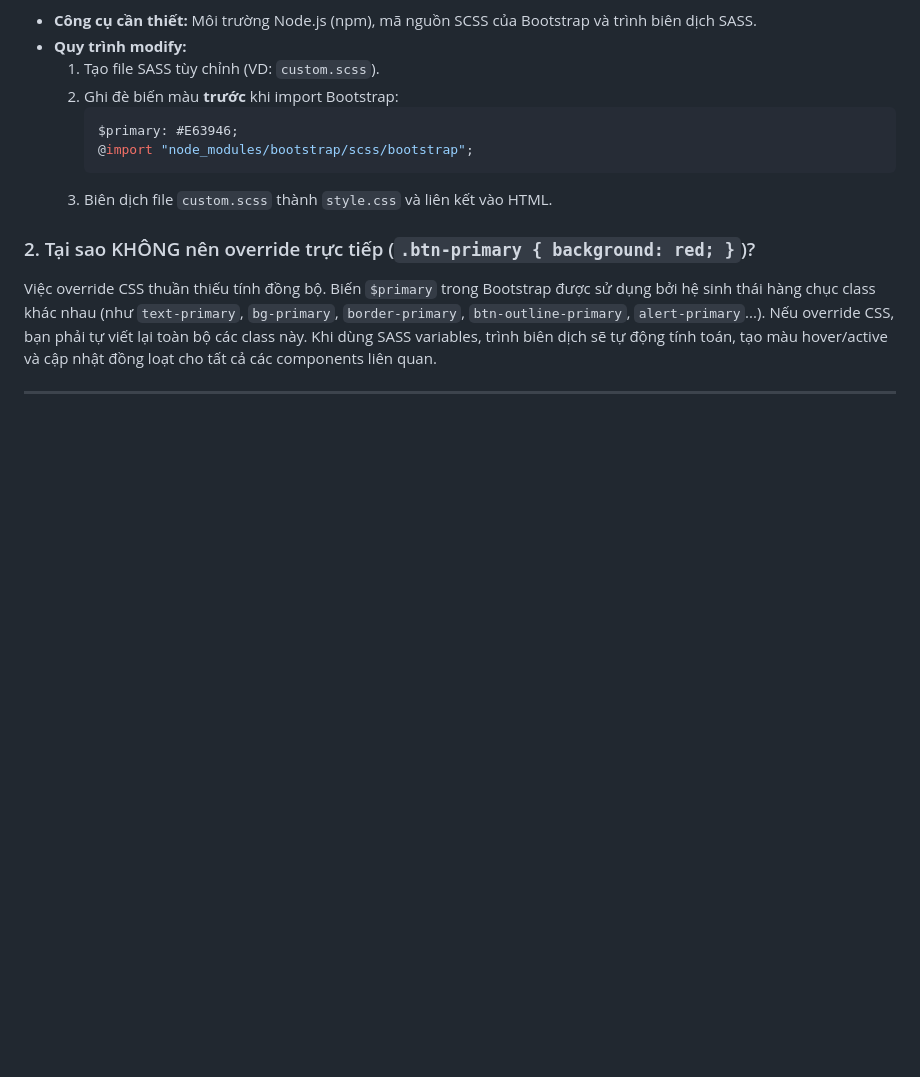
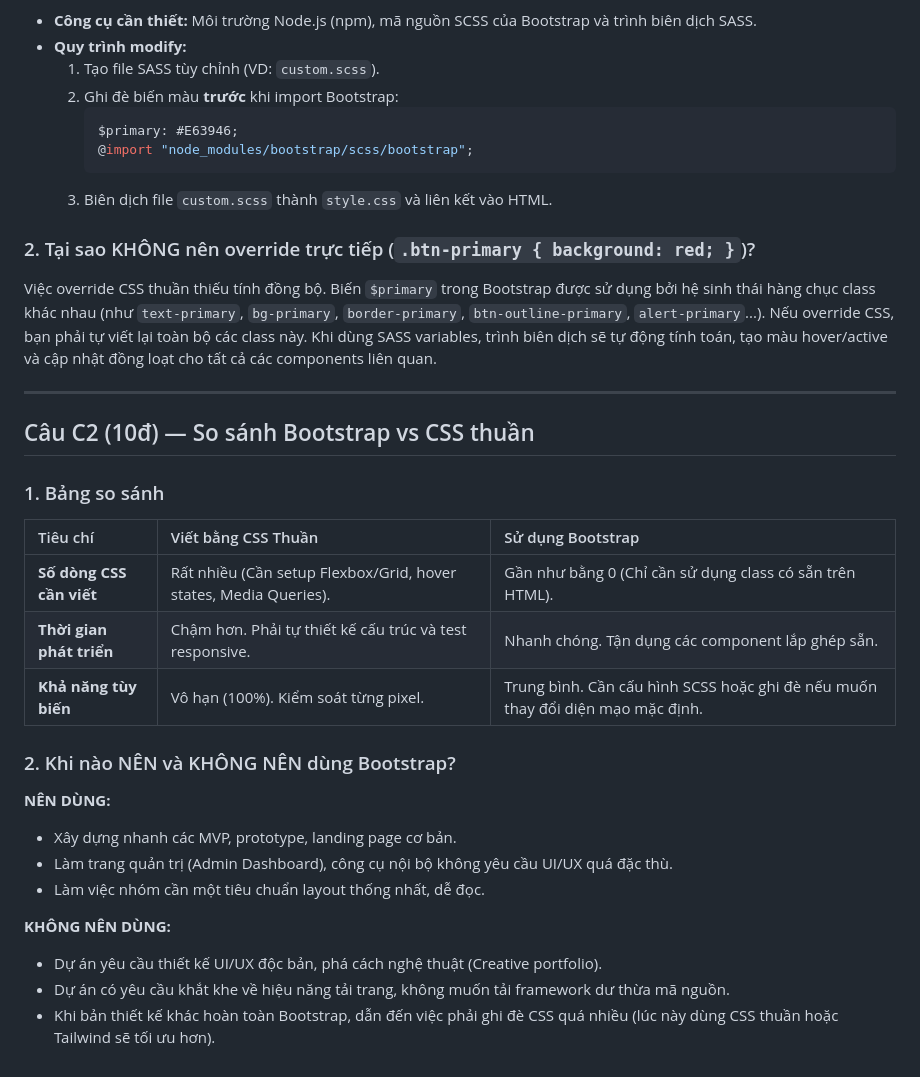
Before and after one commit to dangtung165/CSE391_DANGXUANTUNG_2451170959, a Markdown page: PBT_06/answers.md, the part around the change. Drawn GitHub-style; blank space fills up the shorter version.

Commit message:
PBT_06.C2

```diff
--- a/PBT_06/answers.md
+++ b/PBT_06/answers.md
@@ -56,3 +56,25 @@ Việc override CSS thuần thiếu tính đồng bộ. Biến `$primary` trong
 Nếu override CSS, bạn phải tự viết lại toàn bộ các class này. Khi dùng SASS variables, trình biên dịch sẽ tự động tính toán, tạo màu hover/active và cập nhật đồng loạt cho tất cả các components liên quan.
 
 ---
+
+## Câu C2 (10đ) — So sánh Bootstrap vs CSS thuần
+
+### 1. Bảng so sánh
+
+| Tiêu chí | Viết bằng CSS Thuần | Sử dụng Bootstrap |
+| :--- | :--- | :--- |
+| **Số dòng CSS cần viết** | Rất nhiều (Cần setup Flexbox/Grid, hover states, Media Queries). | Gần như bằng 0 (Chỉ cần sử dụng class có sẵn trên HTML). |
+| **Thời gian phát triển** | Chậm hơn. Phải tự thiết kế cấu trúc và test responsive. | Nhanh chóng. Tận dụng các component lắp ghép sẵn. |
+| **Khả năng tùy biến** | Vô hạn (100%). Kiểm soát từng pixel. | Trung bình. Cần cấu hình SCSS hoặc ghi đè nếu muốn thay đổi diện mạo mặc định. |
+
+### 2. Khi nào NÊN và KHÔNG NÊN dùng Bootstrap?
+
+**NÊN DÙNG:**
+* Xây dựng nhanh các MVP, prototype, landing page cơ bản.
+* Làm trang quản trị (Admin Dashboard), công cụ nội bộ không yêu cầu UI/UX quá đặc thù.
+* Làm việc nhóm cần một tiêu chuẩn layout thống nhất, dễ đọc.
+
+**KHÔNG NÊN DÙNG:**
+* Dự án yêu cầu thiết kế UI/UX độc bản, phá cách nghệ thuật (Creative portfolio).
+* Dự án có yêu cầu khắt khe về hiệu năng tải trang, không muốn tải framework dư thừa mã nguồn.
+* Khi bản thiết kế khác hoàn toàn Bootstrap, dẫn đến việc phải ghi đè CSS quá nhiều (lúc này dùng CSS thuần hoặc Tailwind sẽ tối ưu hơn).
```
